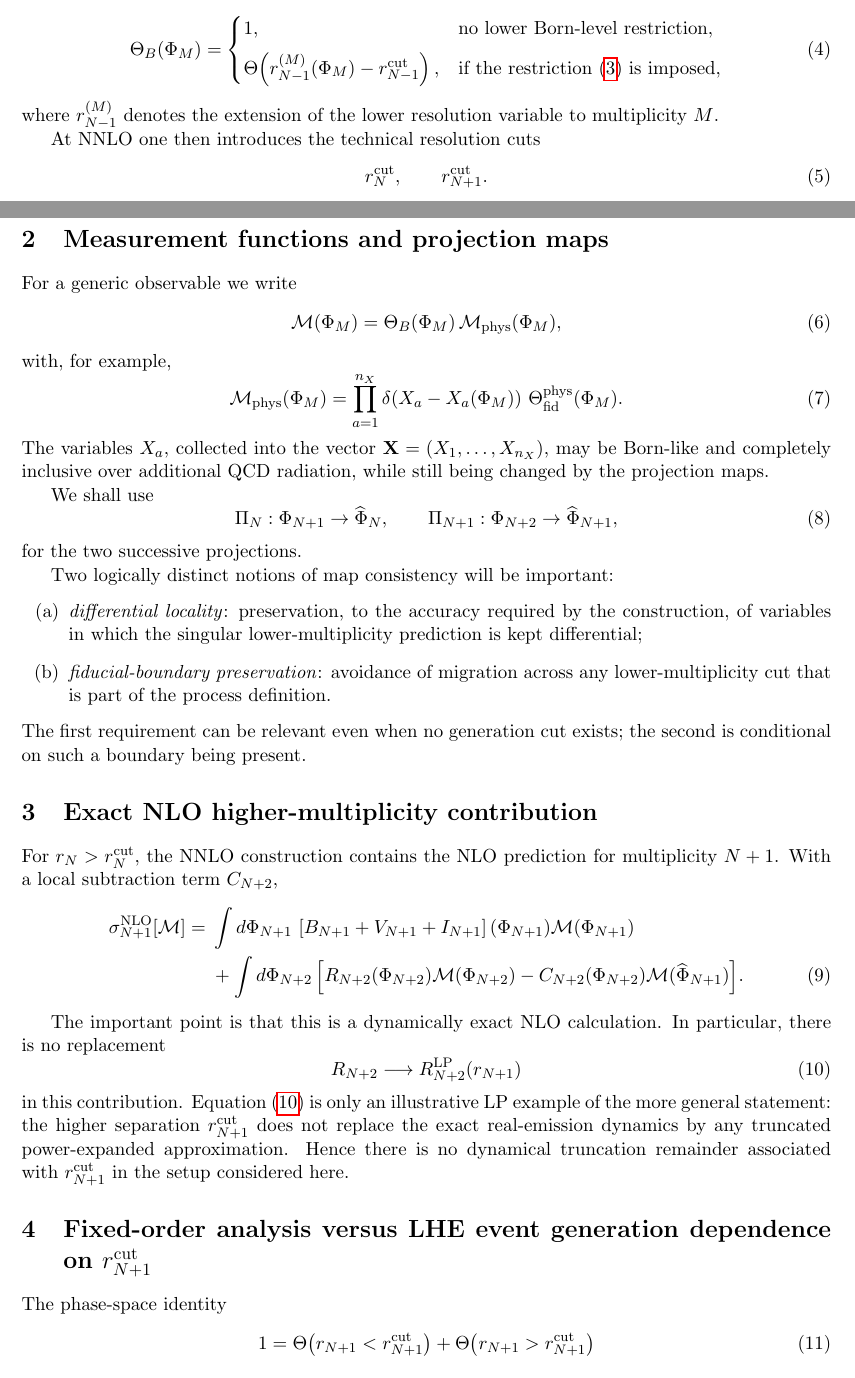
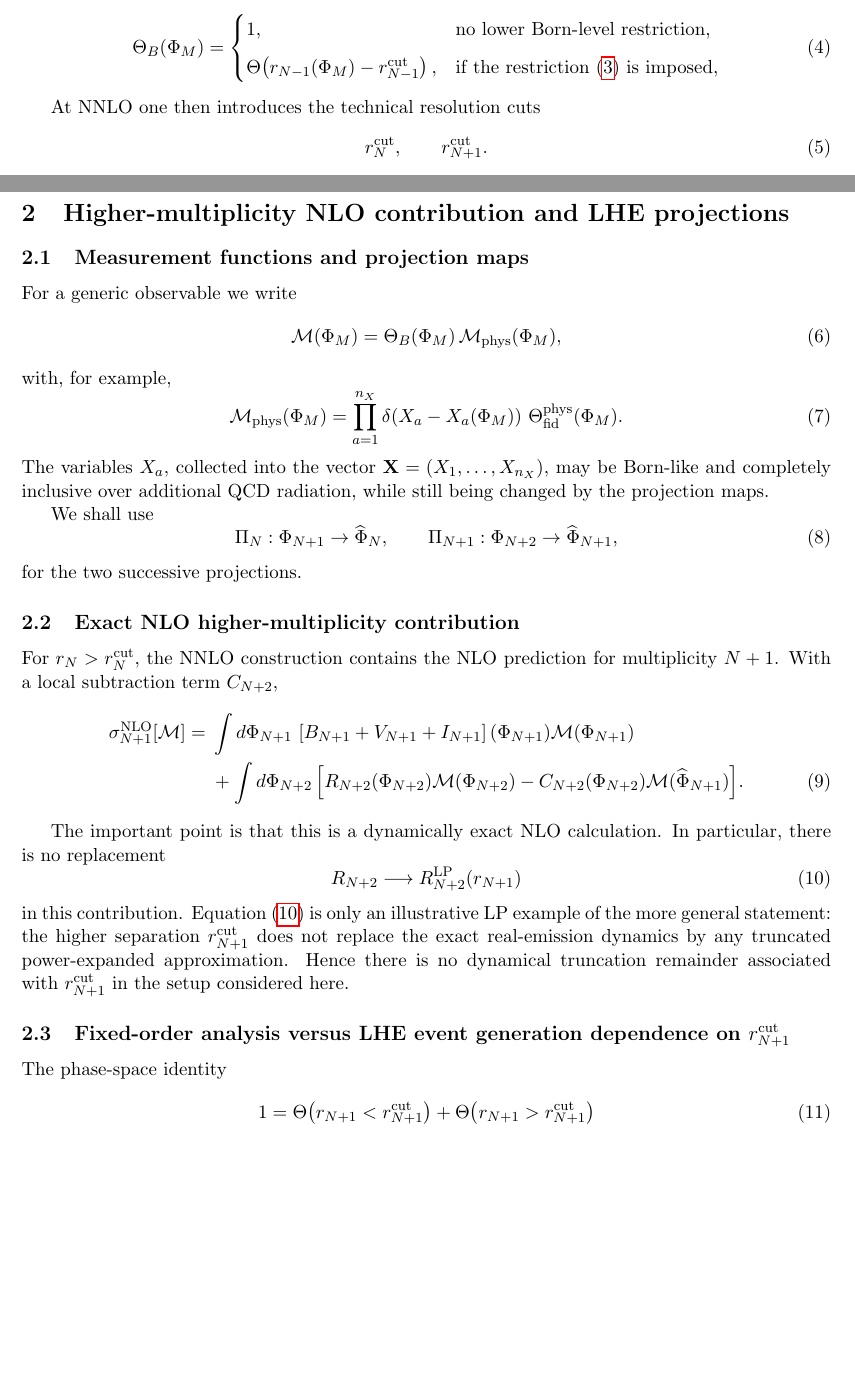
Before and after one commit to alioli/Geneva-Event-Definition, a LaTeX document (main.tex): two parts of pages 2 and 3 of 29, joined at a grey line, cut so that both start at the same text, the shorter picture padded with empty space. Compiled offline with pdfLaTeX.

Commit message:
Reorganize introductory projection sections

```diff
--- a/main.tex
+++ b/main.tex
@@ -69,12 +69,11 @@ It is useful to encode this optional restriction in a generic Born-level accepta
 \ThetaB(\Ph_M)=
 \begin{cases}
 1, & \text{no lower Born-level restriction},\\[2mm]
-\Theta\!\left(\rnm^{(M)}(\Ph_M)-\rnm^{\cut}\right),
+\Theta\!\left(\rnm(\Ph_M)-\rnm^{\cut}\right),
 & \text{if the restriction \eqref{eq:born-cut} is imposed},
 \end{cases}
 \label{eq:thetaB}
 \end{equation}
-where \(\rnm^{(M)}\) denotes the extension of the lower resolution variable to multiplicity \(M\).
 
 At NNLO one then introduces the technical resolution cuts
 \begin{equation}
@@ -94,7 +93,9 @@ cut & role \\
 \end{tabular}
 \end{center}
 
-\section{Measurement functions and projection maps}
+\section{Higher-multiplicity NLO contribution and LHE projections}
+
+\subsection{Measurement functions and projection maps}
 
 For a generic observable we write
 \begin{equation}
@@ -127,14 +128,7 @@ We shall use
 \end{equation}
 for the two successive projections.
 
-Two logically distinct notions of map consistency will be important:
-\begin{enumerate}[label=(\alph*)]
-\item \emph{differential locality}: preservation, to the accuracy required by the construction, of variables in which the singular lower-multiplicity prediction is kept differential;
-\item \emph{fiducial-boundary preservation}: avoidance of migration across any lower-multiplicity cut that is part of the process definition.
-\end{enumerate}
-The first requirement can be relevant even when no generation cut exists; the second is conditional on such a boundary being present.
-
-\section{Exact NLO higher-multiplicity contribution}
+\subsection{Exact NLO higher-multiplicity contribution}
 
 For \(\rn>\rn^{\cut}\), the NNLO construction contains the NLO prediction for multiplicity \(N+1\).
 With a local subtraction term \(C_{N+2}\),
@@ -168,7 +162,7 @@ statement: the higher separation \(\rnp^{\cut}\) does not replace the exact real
 truncated power-expanded approximation. Hence there is no dynamical truncation remainder associated with
 \(\rnp^{\cut}\) in the setup considered here.
 
-\section{Fixed-order analysis versus LHE event generation dependence on  \texorpdfstring{\(r_{N+1}^{\rm cut}\)}{rN+1cut}}
+\subsection{Fixed-order analysis versus LHE event generation dependence on \texorpdfstring{\(r_{N+1}^{\rm cut}\)}{rN+1cut}}
 
 The phase-space identity
 \begin{equation}
```
Also changed, not shown: main.tex (2 more changed lines).
